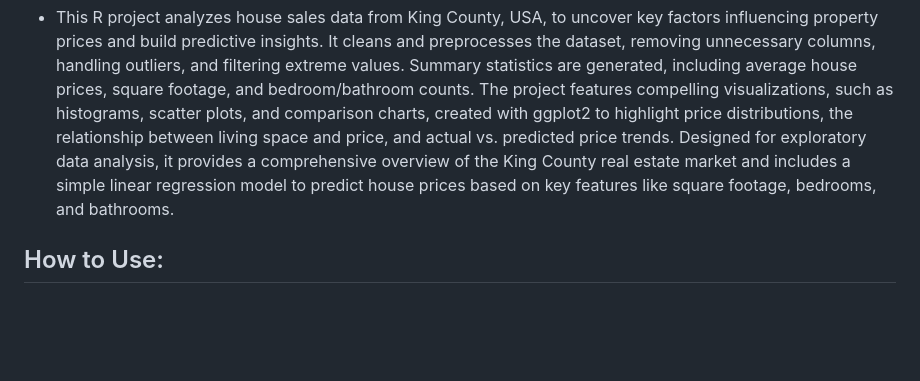
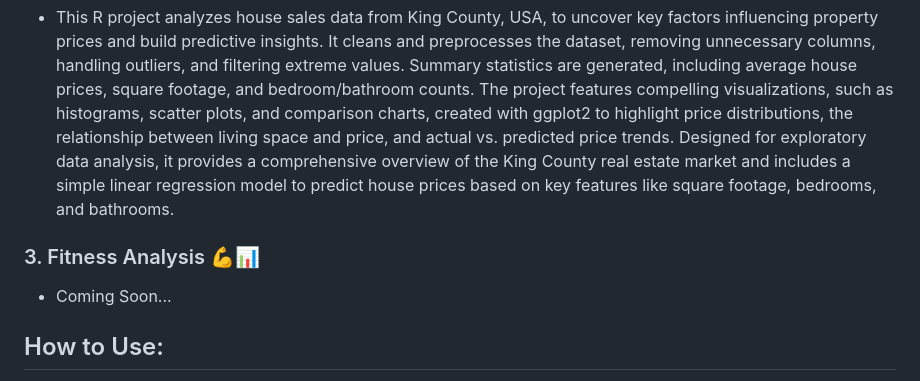
Before and after one commit to Keyur23/R-for-Data-Analysis, a Markdown page: README.md, the part around the change. Drawn GitHub-style; blank space fills up the shorter version.

```diff
--- a/README.md
+++ b/README.md
@@ -18,6 +18,9 @@ Welcome to my **R Data Analysis Projects** repository! This collection showcases
 
 ### 2. King County House Price Analysis 📈
 - This R project analyzes house sales data from King County, USA, to uncover key factors influencing property prices and build predictive insights. It cleans and preprocesses the dataset, removing unnecessary columns, handling outliers, and filtering extreme values. Summary statistics are generated, including average house prices, square footage, and bedroom/bathroom counts. The project features compelling visualizations, such as histograms, scatter plots, and comparison charts, created with ggplot2 to highlight price distributions, the relationship between living space and price, and actual vs. predicted price trends. Designed for exploratory data analysis, it provides a comprehensive overview of the King County real estate market and includes a simple linear regression model to predict house prices based on key features like square footage, bedrooms, and bathrooms.
+
+### 3. Fitness Analysis 💪📊
+- Coming Soon...
 
 ## How to Use:
 1. **Explore**: Dive into R scripts or R Markdown files within the repository to see the analysis in action.
```
